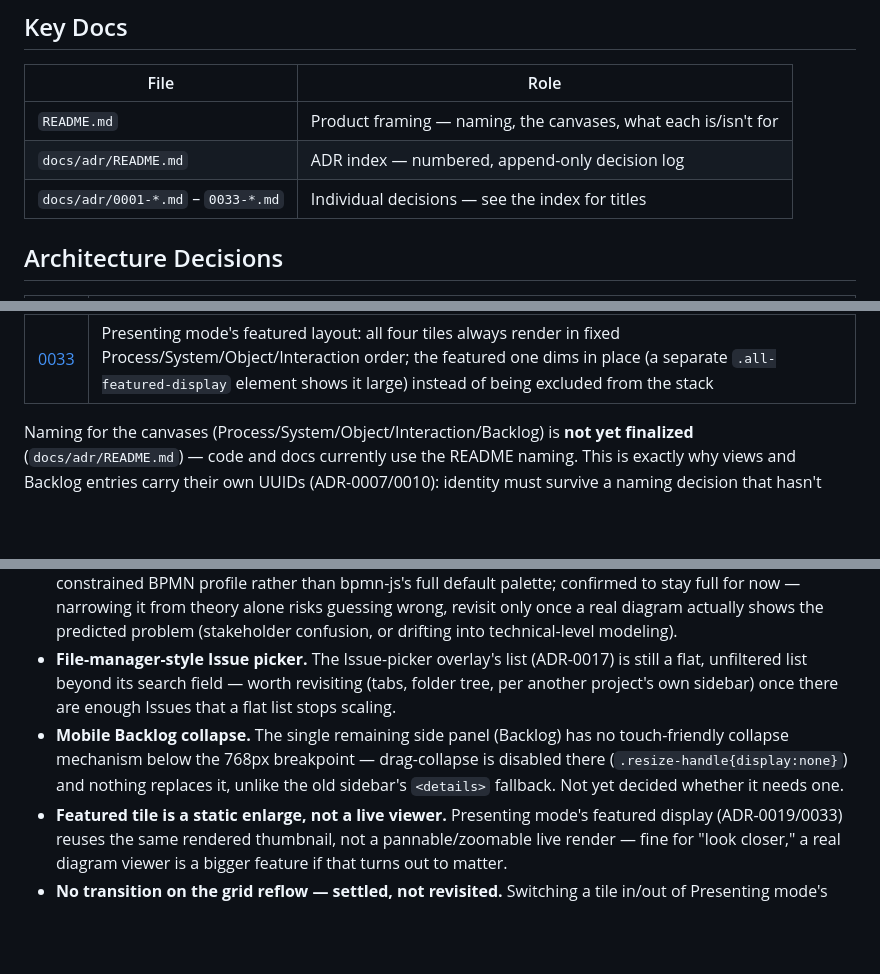
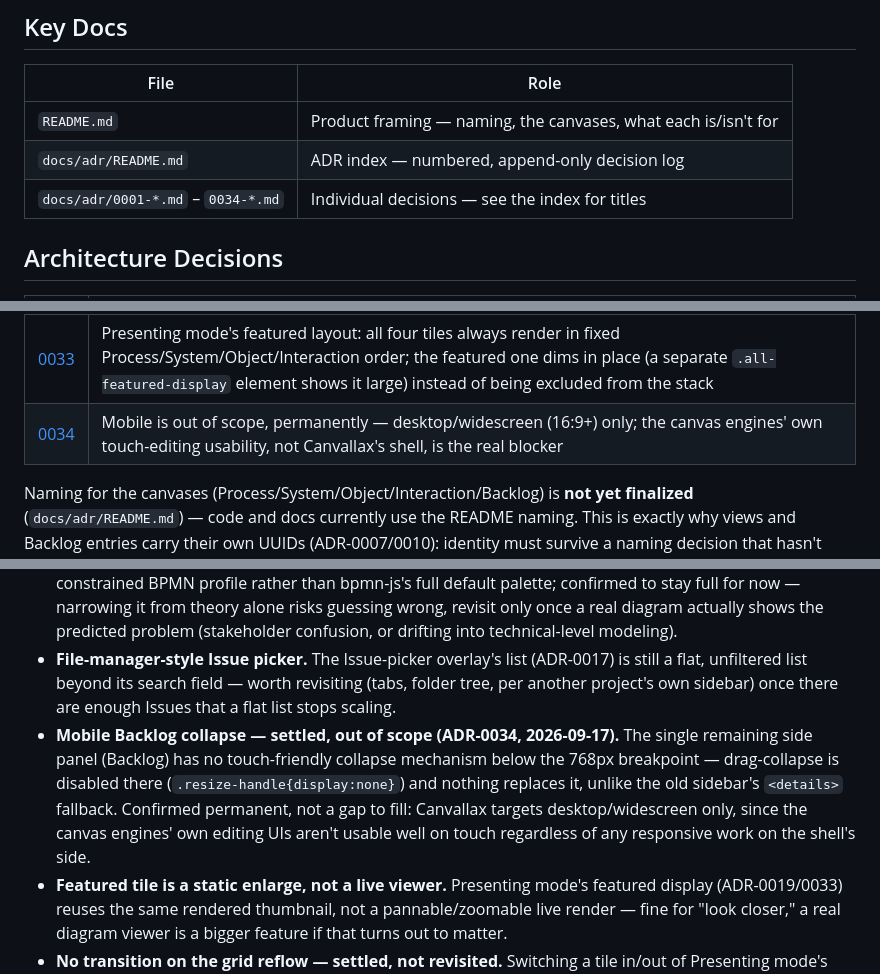
Before and after one commit to dbraun1991/Canvallax, a Markdown page: agents.md, 3 parts joined by grey strips. Drawn GitHub-style; blank space fills up the shorter version.

```diff
--- a/agents.md
+++ b/agents.md
@@ -92,7 +92,7 @@ Cross-issue copy (ADR-0011): a whole Issue is never copyable. Views copy by
 |------|------|
 | `README.md` | Product framing — naming, the canvases, what each is/isn't for |
 | `docs/adr/README.md` | ADR index — numbered, append-only decision log |
-| `docs/adr/0001-*.md` – `0033-*.md` | Individual decisions — see the index for titles |
+| `docs/adr/0001-*.md` – `0034-*.md` | Individual decisions — see the index for titles |
 
 ## Architecture Decisions
 
@@ -131,6 +131,7 @@ Cross-issue copy (ADR-0011): a whole Issue is never copyable. Views copy by
 | [0031](docs/adr/0031-canvas-naming-stays-provisional.md) | Canvas naming stays provisional — not finalized now, revisit only on demand |
 | [0032](docs/adr/0032-process-and-interaction-canvases-keep-full-tool-vocabulary.md) | Process and Interaction Canvases keep their tools' full default vocabulary — no curated BPMN/Excalidraw subset, revisit only on an observed need |
 | [0033](docs/adr/0033-presenting-mode-featured-layout-fixed-order-dimmed.md) | Presenting mode's featured layout: all four tiles always render in fixed Process/System/Object/Interaction order; the featured one dims in place (a separate `.all-featured-display` element shows it large) instead of being excluded from the stack |
+| [0034](docs/adr/0034-mobile-out-of-scope-desktop-widescreen-only.md) | Mobile is out of scope, permanently — desktop/widescreen (16:9+) only; the canvas engines' own touch-editing usability, not Canvallax's shell, is the real blocker |
 
 Naming for the canvases (Process/System/Object/Interaction/Backlog) is **not yet finalized** (`docs/adr/README.md`) — code and docs currently use the README naming. This is exactly why views and Backlog entries carry their own UUIDs (ADR-0007/0010): identity must survive a naming decision that hasn't happened yet.
 
@@ -176,7 +177,7 @@ Items with an ADR are designed but not built (ADR-0014). Everything else below n
 - **Canvas naming finalization — settled, not revisited (ADR-0031, 2026-09-17).** README/`docs/adr/README.md` flag Process/System/Object/Interaction/Backlog naming as provisional; confirmed to stay that way indefinitely, revisited only if a concrete reason to rename actually comes up. Per-view UUIDs mean this can still be resolved later without a data migration whenever that happens — but the rename itself (UI copy, `views.<name>` key vs. `id`, any docs referencing current names) would still be unbuilt work at that point.
 - **Process Canvas's BPMN subset — settled, not revisited (ADR-0032, 2026-09-17).** ADR-0004 called for a constrained BPMN profile rather than bpmn-js's full default palette; confirmed to stay full for now — narrowing it from theory alone risks guessing wrong, revisit only once a real diagram actually shows the predicted problem (stakeholder confusion, or drifting into technical-level modeling).
 - **File-manager-style Issue picker.** The Issue-picker overlay's list (ADR-0017) is still a flat, unfiltered list beyond its search field — worth revisiting (tabs, folder tree, per another project's own sidebar) once there are enough Issues that a flat list stops scaling.
-- **Mobile Backlog collapse.** The single remaining side panel (Backlog) has no touch-friendly collapse mechanism below the 768px breakpoint — drag-collapse is disabled there (`.resize-handle{display:none}`) and nothing replaces it, unlike the old sidebar's `<details>` fallback. Not yet decided whether it needs one.
+- **Mobile Backlog collapse — settled, out of scope (ADR-0034, 2026-09-17).** The single remaining side panel (Backlog) has no touch-friendly collapse mechanism below the 768px breakpoint — drag-collapse is disabled there (`.resize-handle{display:none}`) and nothing replaces it, unlike the old sidebar's `<details>` fallback. Confirmed permanent, not a gap to fill: Canvallax targets desktop/widescreen only, since the canvas engines' own editing UIs aren't usable well on touch regardless of any responsive work on the shell's side.
 - **Featured tile is a static enlarge, not a live viewer.** Presenting mode's featured display (ADR-0019/0033) reuses the same rendered thumbnail, not a pannable/zoomable live render — fine for "look closer," a real diagram viewer is a bigger feature if that turns out to matter.
 - **No transition on the grid reflow — settled, not revisited.** Switching a tile in/out of Presenting mode's featured layout (ADR-0019) is an instant snap. Confirmed permanent (ADR-0030, 2026-09-17): beyond `grid-template-areas` changes not being meaningfully animatable across browsers, an animated transition would introduce a window where a presenter/viewer's screen-share connection hiccupping could make the animation itself look broken — a real risk for a feature specifically used in live, often-remote walkthroughs.
 - **Concurrent-edit / merge story** for one Issue's single JSON document — relevant once more than one person can edit the same Issue; out of scope while client-side/single-user.
```
Also changed, not shown: docs/adr/0034-mobile-out-of-scope-desktop-widescreen-only.md (added, +34 -0 lines), docs/adr/README.md (+1 -0 lines).
